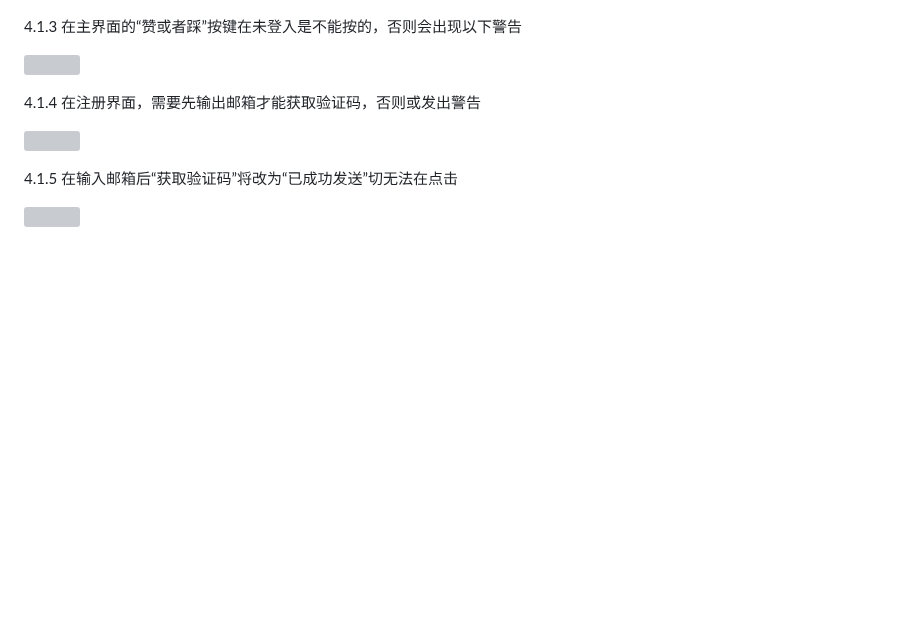
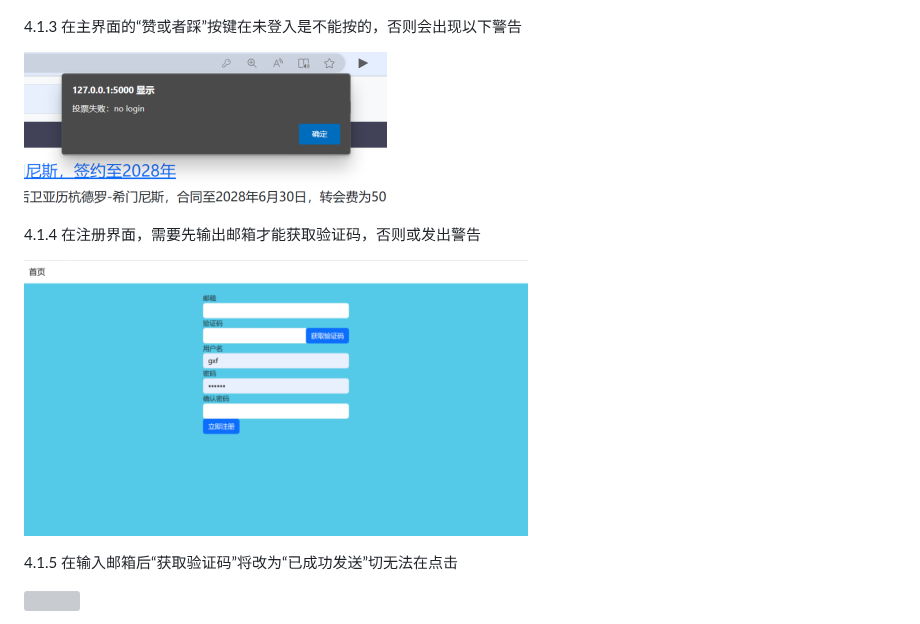
Before and after one commit to the-bright-stars/python_work, a Markdown page: README.md, the part around the change. GitHub-like rendering; blank space fills up the shorter version; grey boxes are pictures that could not be loaded.

```diff
--- a/README.md
+++ b/README.md
@@ -69,11 +69,11 @@
 
 4.1.3 在主界面的“赞或者踩”按键在未登入是不能按的，否则会出现以下警告
 
-![](readmi.assets/002.png)
+![](image/002.png)
 
 4.1.4 在注册界面，需要先输出邮箱才能获取验证码，否则或发出警告
 
-![](readmi.assets/003.png)
+![](image/003.png)
 
 4.1.5 在输入邮箱后“获取验证码”将改为“已成功发送”切无法在点击
 
```
